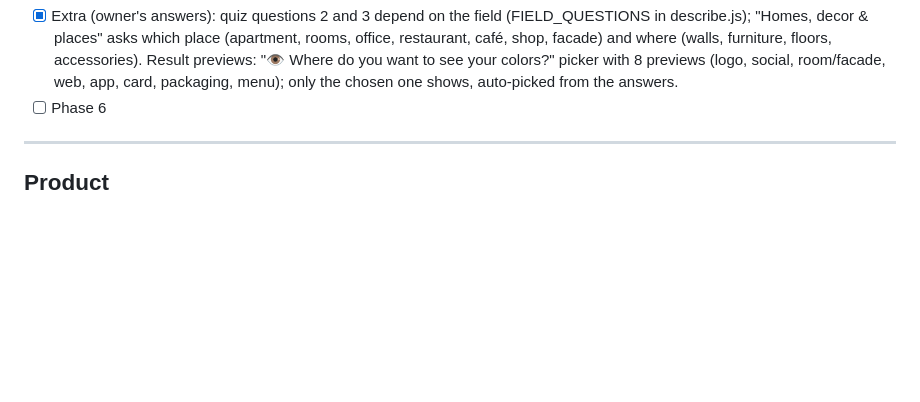
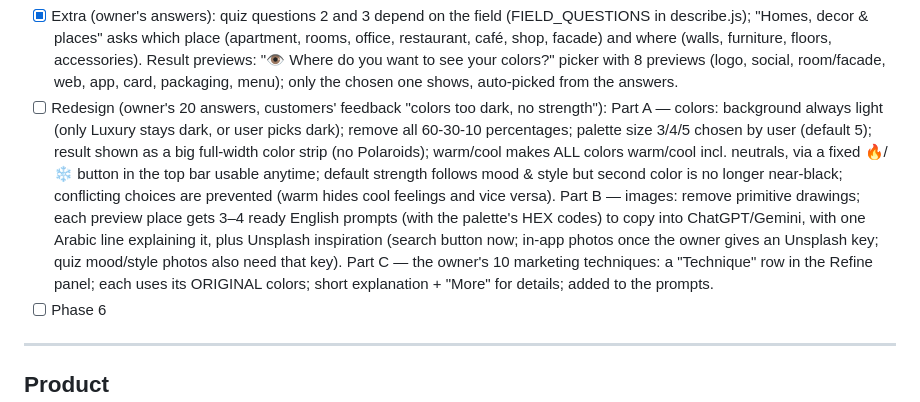
Before and after one commit to vmusvlog-cyber/color-app, a Markdown page: CLAUDE.md, the part around the change. Drawn GitHub-style; blank space fills up the shorter version.

Commit message:
Save the owner's 20 redesign decisions in CLAUDE.md
Co-Authored-By: Claude Opus 5.5 <noreply@anthropic.com>
Claude-Session: https://claude.ai/code/session_01MZ1fDbxZvD8bqgcE1CJJzH

```diff
--- a/CLAUDE.md
+++ b/CLAUDE.md
@@ -88,6 +88,19 @@ NEXT-STEPS.md        Saved list of agreed next options (email, name, testing, Ph
       Result previews: "👁 Where do you want to see your colors?" picker with 8 previews
       (logo, social, room/facade, web, app, card, packaging, menu); only the chosen one shows,
       auto-picked from the answers.
+- [ ] Redesign (owner's 20 answers, customers' feedback "colors too dark, no strength"):
+      Part A — colors: background always light (only Luxury stays dark, or user picks dark);
+      remove all 60-30-10 percentages; palette size 3/4/5 chosen by user (default 5); result
+      shown as a big full-width color strip (no Polaroids); warm/cool makes ALL colors warm/cool
+      incl. neutrals, via a fixed 🔥/❄️ button in the top bar usable anytime; default strength
+      follows mood & style but second color is no longer near-black; conflicting choices are
+      prevented (warm hides cool feelings and vice versa).
+      Part B — images: remove primitive drawings; each preview place gets 3–4 ready English
+      prompts (with the palette's HEX codes) to copy into ChatGPT/Gemini, with one Arabic line
+      explaining it, plus Unsplash inspiration (search button now; in-app photos once the owner
+      gives an Unsplash key; quiz mood/style photos also need that key).
+      Part C — the owner's 10 marketing techniques: a "Technique" row in the Refine panel; each
+      uses its ORIGINAL colors; short explanation + "More" for details; added to the prompts.
 - [ ] Phase 6
 
 ---
```
